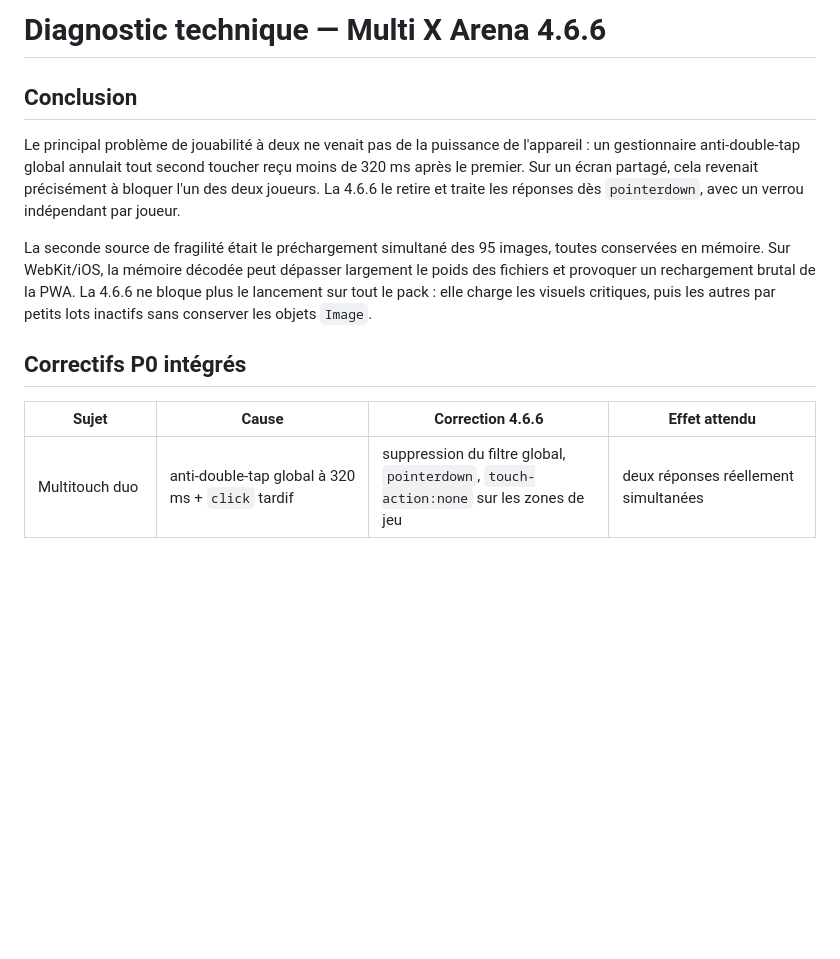
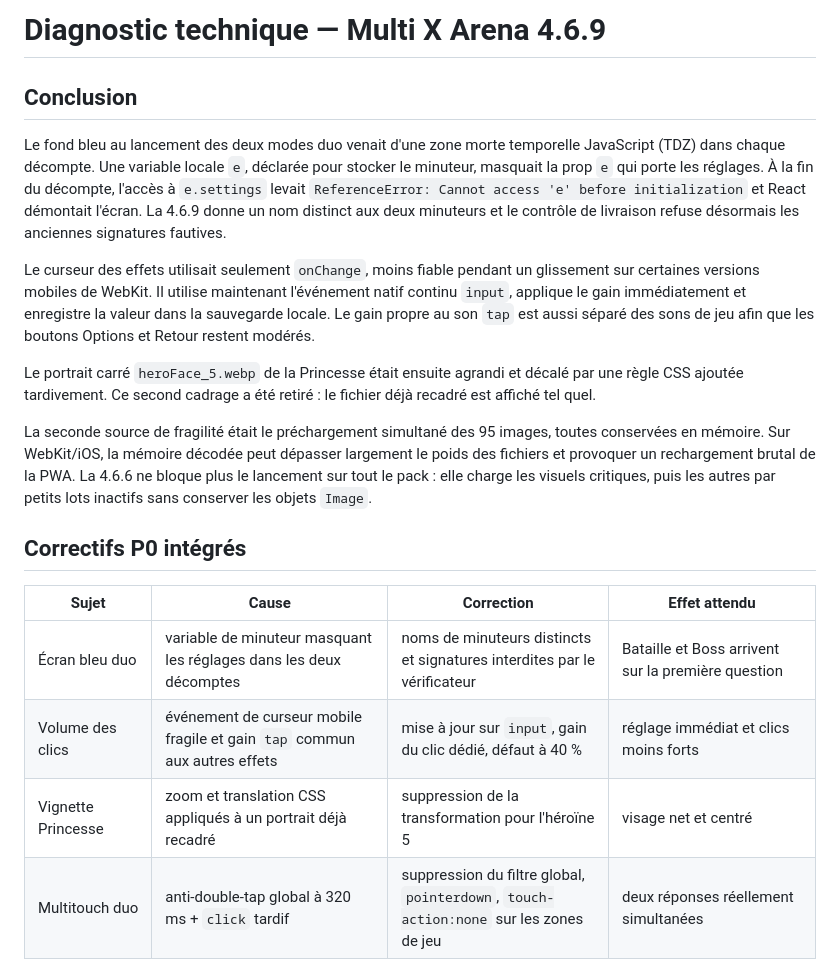
Before and after one commit to engoB/MultixArena, a Markdown page: docs/DIAGNOSTIC_TECHNIQUE.md, the part around the change. GitHub-like rendering; blank space fills up the shorter version.

Commit message:
Documenter les correctifs 4.6.9

```diff
--- a/docs/DIAGNOSTIC_TECHNIQUE.md
+++ b/docs/DIAGNOSTIC_TECHNIQUE.md
@@ -1,15 +1,22 @@
-# Diagnostic technique — Multi X Arena 4.6.6
+# Diagnostic technique — Multi X Arena 4.6.9
 
 ## Conclusion
 
-Le principal problème de jouabilité à deux ne venait pas de la puissance de l'appareil : un gestionnaire anti-double-tap global annulait tout second toucher reçu moins de 320 ms après le premier. Sur un écran partagé, cela revenait précisément à bloquer l'un des deux joueurs. La 4.6.6 le retire et traite les réponses dès `pointerdown`, avec un verrou indépendant par joueur.
+Le fond bleu au lancement des deux modes duo venait d'une zone morte temporelle JavaScript (TDZ) dans chaque décompte. Une variable locale `e`, déclarée pour stocker le minuteur, masquait la prop `e` qui porte les réglages. À la fin du décompte, l'accès à `e.settings` levait `ReferenceError: Cannot access 'e' before initialization` et React démontait l'écran. La 4.6.9 donne un nom distinct aux deux minuteurs et le contrôle de livraison refuse désormais les anciennes signatures fautives.
+
+Le curseur des effets utilisait seulement `onChange`, moins fiable pendant un glissement sur certaines versions mobiles de WebKit. Il utilise maintenant l'événement natif continu `input`, applique le gain immédiatement et enregistre la valeur dans la sauvegarde locale. Le gain propre au son `tap` est aussi séparé des sons de jeu afin que les boutons Options et Retour restent modérés.
+
+Le portrait carré `heroFace_5.webp` de la Princesse était ensuite agrandi et décalé par une règle CSS ajoutée tardivement. Ce second cadrage a été retiré : le fichier déjà recadré est affiché tel quel.
 
 La seconde source de fragilité était le préchargement simultané des 95 images, toutes conservées en mémoire. Sur WebKit/iOS, la mémoire décodée peut dépasser largement le poids des fichiers et provoquer un rechargement brutal de la PWA. La 4.6.6 ne bloque plus le lancement sur tout le pack : elle charge les visuels critiques, puis les autres par petits lots inactifs sans conserver les objets `Image`.
 
 ## Correctifs P0 intégrés
 
-| Sujet | Cause | Correction 4.6.6 | Effet attendu |
+| Sujet | Cause | Correction | Effet attendu |
 |---|---|---|---|
+| Écran bleu duo | variable de minuteur masquant les réglages dans les deux décomptes | noms de minuteurs distincts et signatures interdites par le vérificateur | Bataille et Boss arrivent sur la première question |
+| Volume des clics | événement de curseur mobile fragile et gain `tap` commun aux autres effets | mise à jour sur `input`, gain du clic dédié, défaut à 40 % | réglage immédiat et clics moins forts |
+| Vignette Princesse | zoom et translation CSS appliqués à un portrait déjà recadré | suppression de la transformation pour l'héroïne 5 | visage net et centré |
 | Multitouch duo | anti-double-tap global à 320 ms + `click` tardif | suppression du filtre global, `pointerdown`, `touch-action:none` sur les zones de jeu | deux réponses réellement simultanées |
 | Temps morts | 900 à 1 450 ms après une erreur | 450 ms en Bataille, maximum 480 ms dans Bats le boss | rythme continu et lisible |
 | Crash iOS/PWA | décodage et rétention des 95 images au démarrage | noyau visuel prioritaire, lots de 8 au repos, références libérées | pic mémoire réduit |
```
